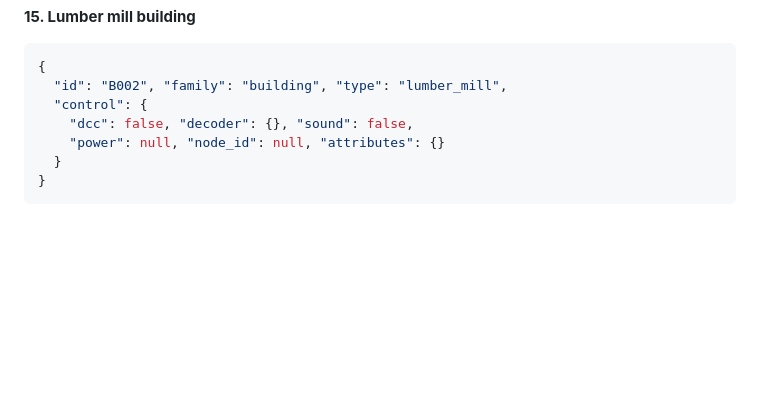
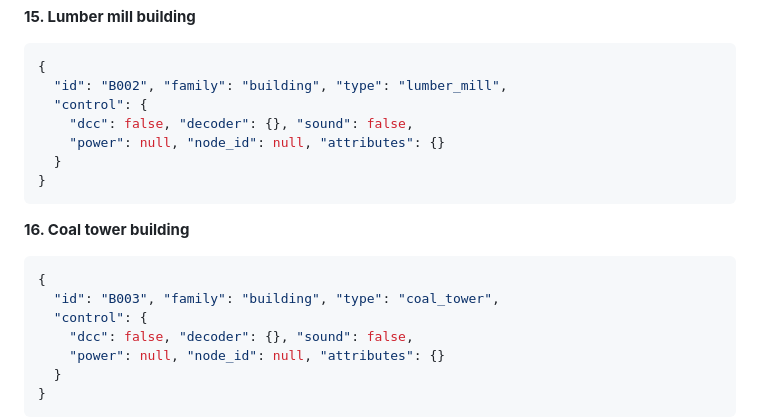
Before and after one commit to snehasiss/mtos, a Markdown page: docs/decisions/ADR-008-asset-inventory-model.md, the part around one of its changes. GitHub-like rendering; blank space fills up the shorter version.

````diff
--- a/docs/decisions/ADR-008-asset-inventory-model.md
+++ b/docs/decisions/ADR-008-asset-inventory-model.md
@@ -484,6 +485,18 @@ decoder object is more accurate than a `no_decoder` maker/model sentinel.
 ```json
 {
   "id": "B002", "family": "building", "type": "lumber_mill",
+  "control": {
+    "dcc": false, "decoder": {}, "sound": false,
+    "power": null, "node_id": null, "attributes": {}
+  }
+}
+```
+
+**16. Coal tower building**
+
+```json
+{
+  "id": "B003", "family": "building", "type": "coal_tower",
   "control": {
     "dcc": false, "decoder": {}, "sound": false,
     "power": null, "node_id": null, "attributes": {}
````
Also changed, not shown: other parts of docs/decisions/ADR-008-asset-inventory-model.md (+15 -14 lines).
